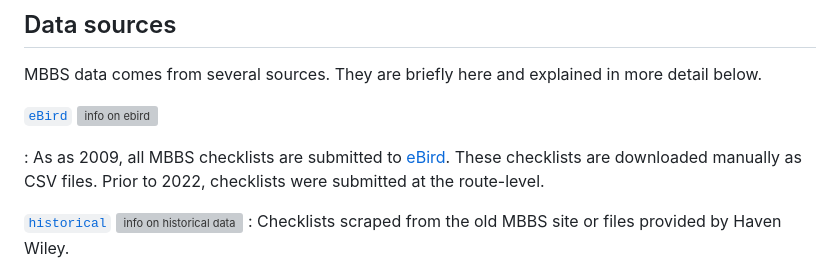
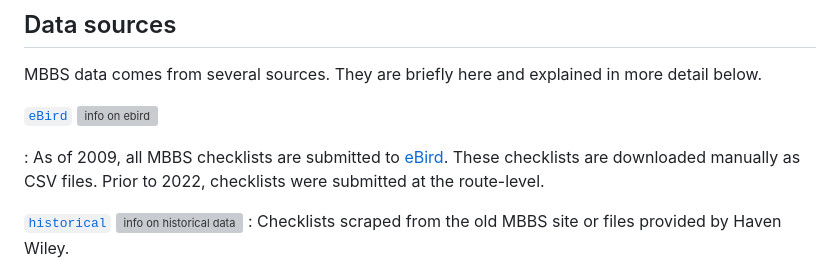
Before and after one commit to nc-minibbs/mbbs, a Markdown page: docs/data-pipeline.md, the part around the change. Rendered like a GitHub page; grey boxes are pictures that could not be loaded.

Commit message:
Update data-pipeline.md typo

```diff
--- a/docs/data-pipeline.md
+++ b/docs/data-pipeline.md
@@ -27,7 +27,7 @@ and explained in more detail below.
 
 [`eBird`](#ebird) [![info on ebird](../resources/img/info-16x16.svg)](#ebird)
 
-: As as 2009, all MBBS checklists are submitted to [eBird](https://ebird.org).
+: As of 2009, all MBBS checklists are submitted to [eBird](https://ebird.org).
 These checklists are downloaded manually as CSV files.
 Prior to 2022, checklists were submitted at the route-level.
 
```
